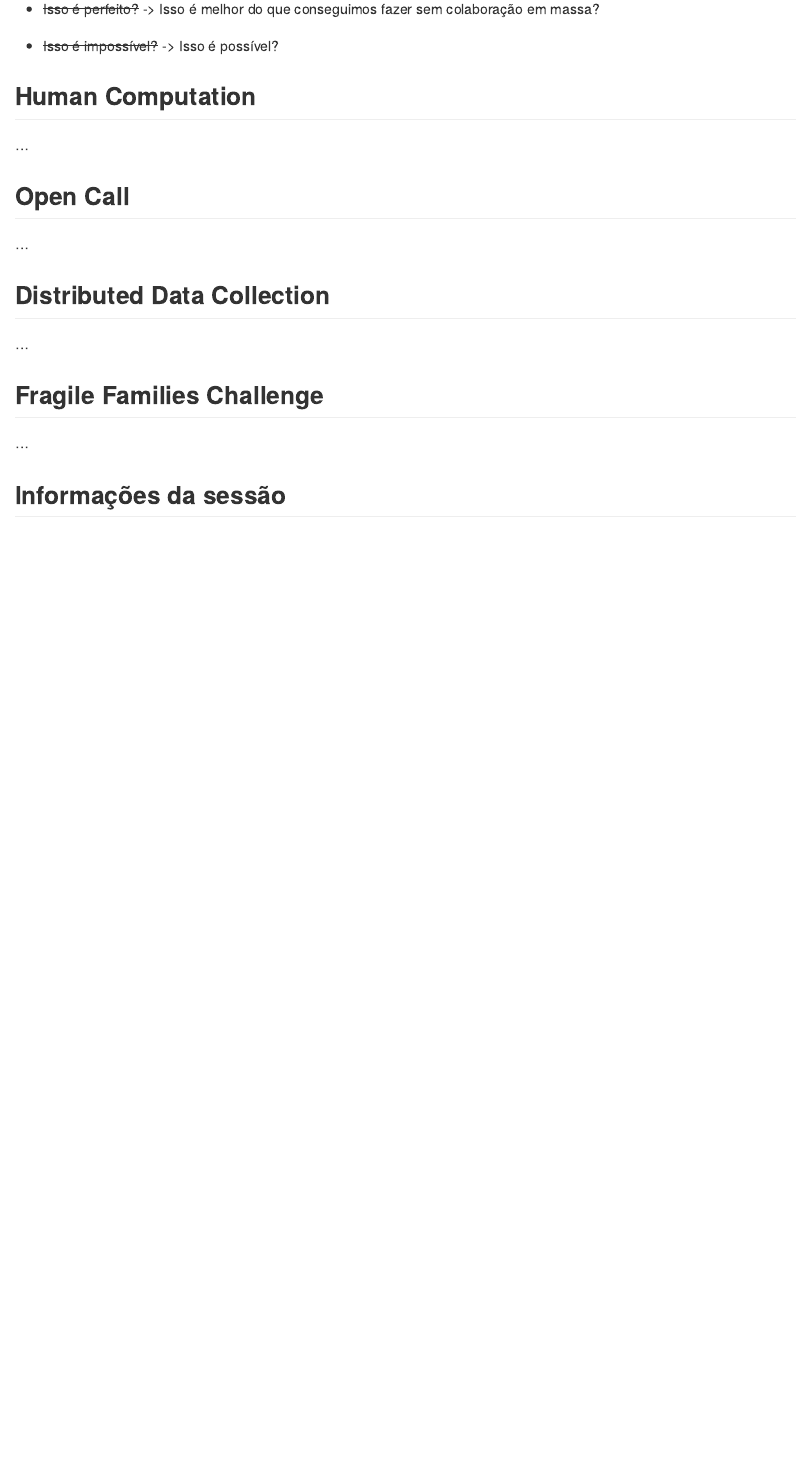
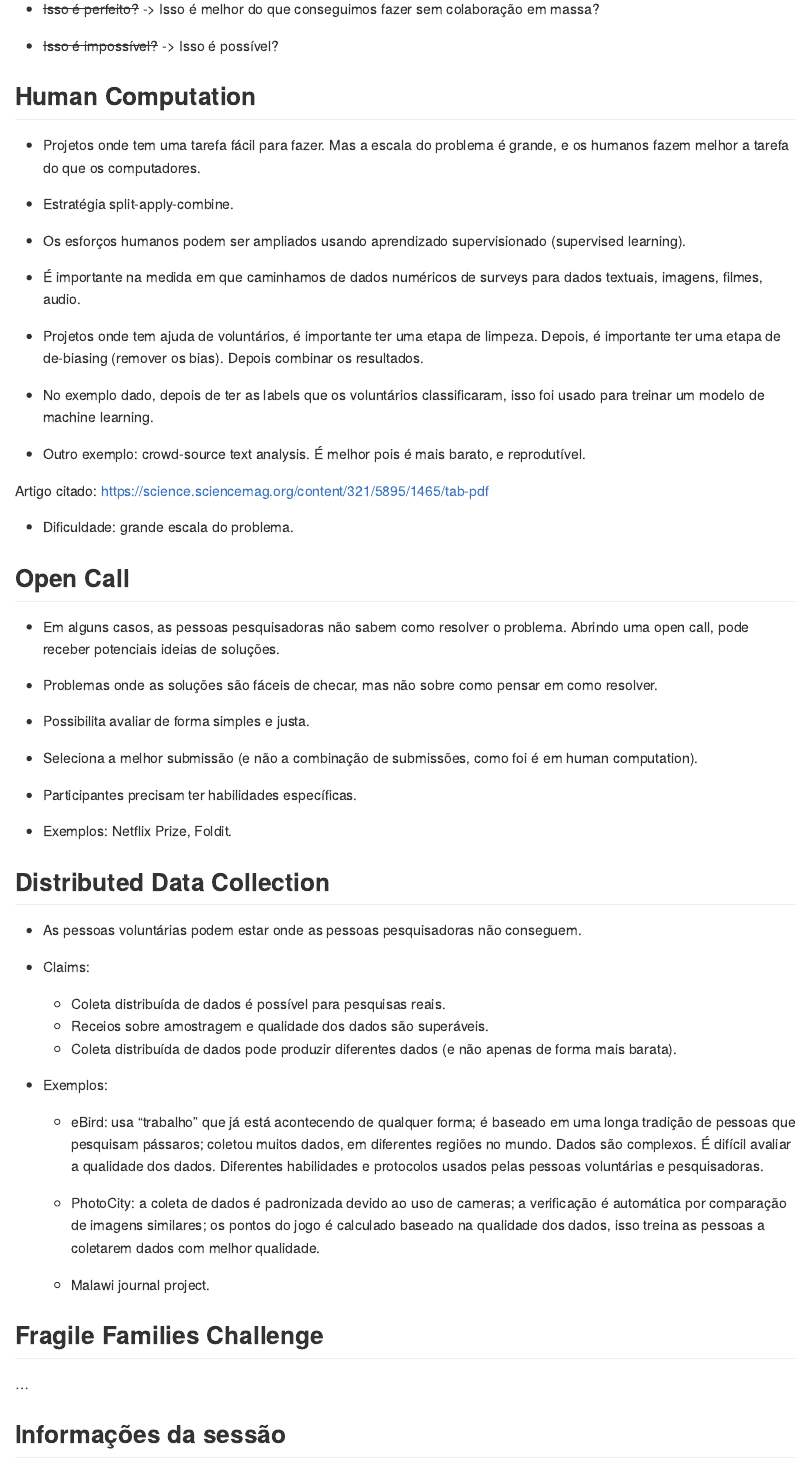
Before and after one commit to beatrizmilz/2021-SICSS, an R Markdown document (notes/Day_5-Mass_Collaboration/README.Rmd): the page in a window 1100 px wide, from 800 px down. The pictures show the output file notes/Day_5-Mass_Collaboration/README.md that the author committed with the source, drawn offline in the style of GitHub.

Commit message:
adiciona notas sobre mass collaboration

```diff
--- a/notes/Day_5-Mass_Collaboration/README.Rmd
+++ b/notes/Day_5-Mass_Collaboration/README.Rmd
@@ -44,13 +44,56 @@ knitr::opts_chunk$set(
 
 
 ## Human Computation
-...
+
+- Projetos onde tem uma tarefa fácil para fazer. Mas a escala do problema é grande, e os humanos fazem melhor a tarefa do que os computadores.
+
+- Estratégia split-apply-combine.
+
+- Os esforços humanos podem ser ampliados usando aprendizado supervisionado (supervised learning).
+
+- É importante na medida em que caminhamos de dados numéricos de surveys para dados textuais, imagens, filmes, audio.
+
+- Projetos onde tem ajuda de voluntários, é importante ter uma etapa de limpeza. Depois, é importante ter uma etapa de de-biasing (remover os bias). Depois combinar os resultados.
+
+- No exemplo dado, depois de ter as labels que os voluntários classificaram, isso foi usado para treinar um modelo de machine learning.
+
+- Outro exemplo: crowd-source text analysis. É melhor pois é mais barato, e reprodutível.
+
+Artigo citado: https://science.sciencemag.org/content/321/5895/1465/tab-pdf
+
+- Dificuldade: grande escala do problema.
+
 
 ## Open Call
-...
+
+- Em alguns casos, as pessoas pesquisadoras não sabem como resolver o problema. Abrindo uma open call, pode receber potenciais ideias de soluções.
+
+- Problemas onde as soluções são fáceis de checar, mas não sobre como pensar em como resolver.
+
+- Possibilita avaliar de forma simples e justa.
+
+- Seleciona a melhor submissão (e não a combinação de submissões, como foi é em human computation).
+
+- Participantes precisam ter habilidades específicas.
+
+- Exemplos: Netflix Prize, Foldit.
 
 ## Distributed Data Collection
-...
+
+- As pessoas voluntárias podem estar onde as pessoas pesquisadoras não conseguem.
+
+- Claims:
+  - Coleta distribuída de dados é possível para pesquisas reais.
+  - Receios sobre amostragem e qualidade dos dados  são superáveis.
+  - Coleta distribuída de dados pode produzir diferentes dados (e não apenas de forma mais barata).
+
+- Exemplos:
+  - eBird: usa "trabalho" que já está acontecendo de qualquer forma; é baseado em uma longa tradição de pessoas que pesquisam pássaros; coletou muitos dados, em diferentes regiões no mundo. Dados são complexos. É difícil avaliar a qualidade dos dados. Diferentes habilidades e protocolos usados pelas pessoas voluntárias e pesquisadoras.
+
+  - PhotoCity: a coleta de dados é padronizada devido ao uso de cameras; a verificação é automática por comparação de imagens similares; os pontos do jogo é calculado baseado na qualidade dos dados, isso treina as pessoas a coletarem dados com melhor qualidade.
+
+  - Malawi journal project.
+
 
 ## Fragile Families Challenge
 ...
```
Also changed, not shown: notes/Day_5-Mass_Collaboration/README.md.
